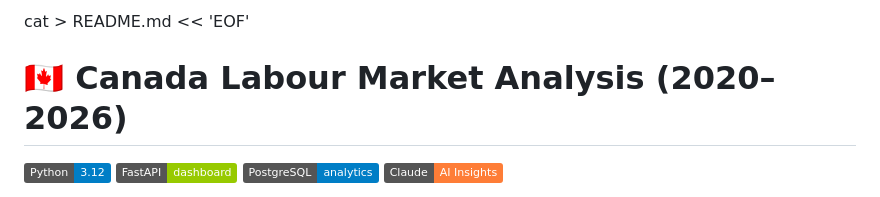
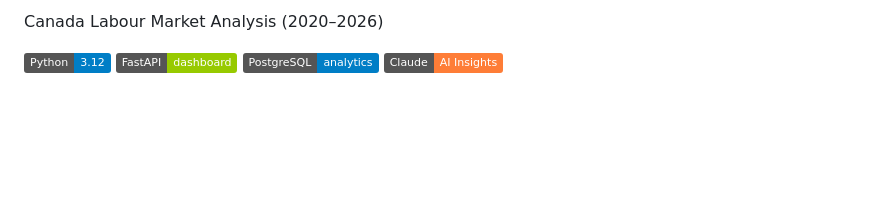
Before and after one commit to moisesvivass/canada-labour-market-analysis, a Markdown page: README.md, the part around the change. Drawn GitHub-style; badges without logos; blank space fills up the shorter version.

Commit message:
docs: fixed README

```diff
--- a/README.md
+++ b/README.md
@@ -1,5 +1,4 @@
-cat > README.md << 'EOF'
-# 🇨🇦 Canada Labour Market Analysis (2020–2026)
+Canada Labour Market Analysis (2020–2026)
 
 [![Python](https://img.shields.io/badge/Python-3.12-blue?logo=python)](https://python.org)
 [![FastAPI](https://img.shields.io/badge/FastAPI-dashboard-green?logo=fastapi)](https://fastapi.tiangolo.com)
```
